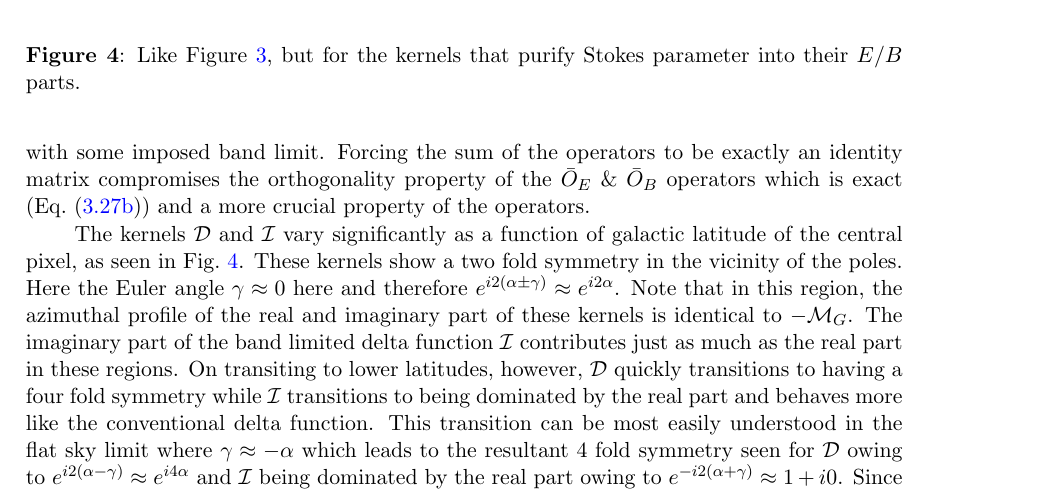
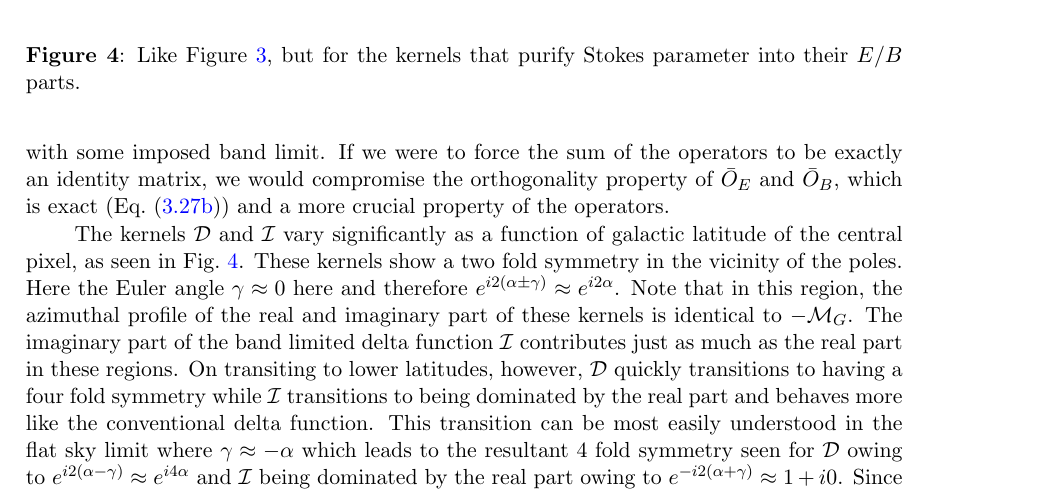
Before and after one commit to adityarotti/Real-space-QU-to-EB-translation, a LaTeX document (articles/formalism/article.tex, which reads articles/formalism/sections/real_space_formalism.tex): part of page 16 of 29, cut so that both start at the same text. Compiled offline with pdfLaTeX; a LaTeX package or settings file that is missing is left out.

Commit message:
Minor edits through 3.4

```diff
--- a/articles/formalism/sections/real_space_formalism.tex
+++ b/articles/formalism/sections/real_space_formalism.tex
@@ -417,7 +417,7 @@ The operator $\mathcal{I}$ is Hermitian and is a band limited version of the del
 \eeqry
 \end{subequations}
 %
-which are the real space analogues of their harmonic space counterparts discussed in \sec{sec:mat_pol_intro}. Thus they are exactly orthogonal and idempotent. Note that unlike in the harmonic case, the sum of the operators is the band limited identity operator $\mathcal{I}$. This non-exactness is representative of the loss of information resulting from making this transformation on measured data with some imposed band limit. Forcing the sum of the operators to be exactly an identity matrix compromises the orthogonality property of the $\bar{O}_E$ \& $\bar{O}_B$ operators which is exact (\eq{eq:real_ortho}) and a more crucial property of the operators.
+which are the real space analogues of their harmonic space counterparts discussed in \sec{sec:mat_pol_intro}. Thus they are exactly orthogonal and idempotent. Note that unlike in the harmonic case, the sum of the operators is the band limited identity operator $\mathcal{I}$. This non-exactness is representative of the loss of information resulting from making this transformation on measured data with some imposed band limit. If we were to force the sum of the operators to be exactly an identity matrix, we would compromise the orthogonality property of $\bar{O}_E$ and $\bar{O}_B$, which is exact (\eq{eq:real_ortho}) and a more crucial property of the operators.
 %
 \begin{figure}[!t]
   \begin{center}
```
